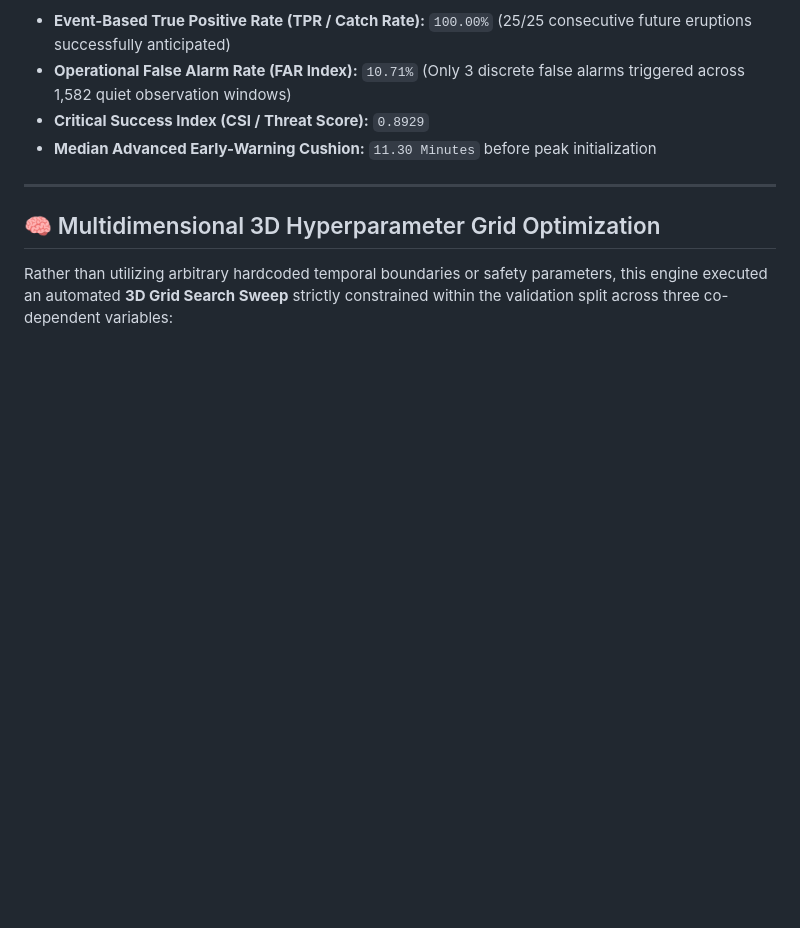
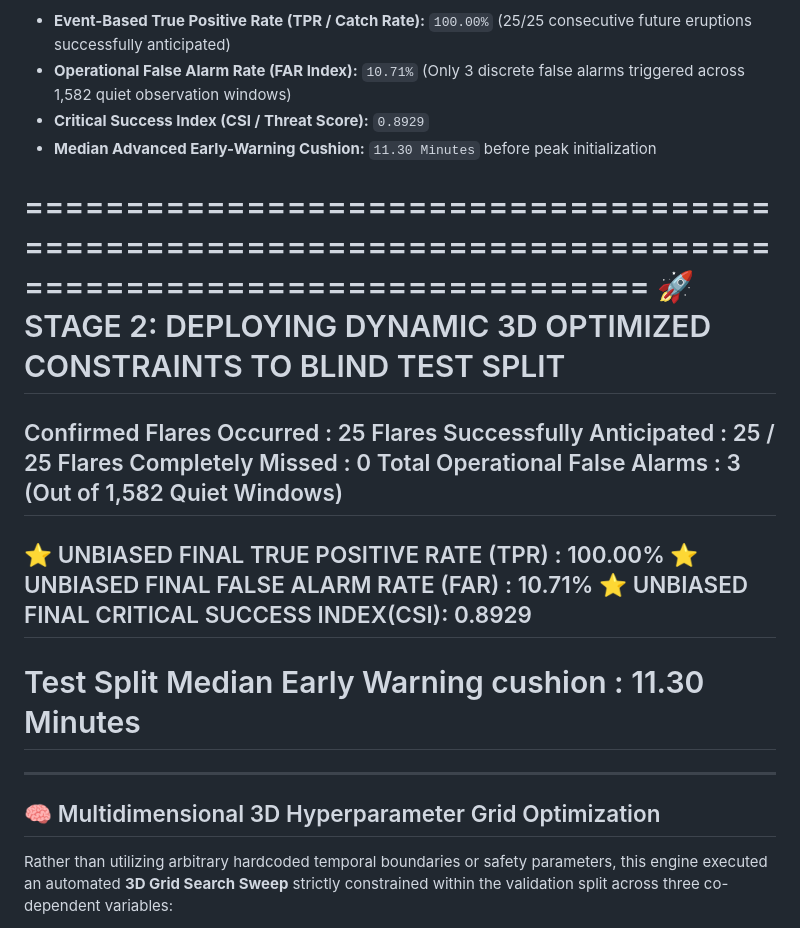
Before and after one commit to alpha-decorator/Aditya-L1-Space-Weather-Monitoring-Pipeline, a Markdown page: Readme.md, the part around the change. Drawn GitHub-style; blank space fills up the shorter version.

Commit message:
Update Readme with Stage 2 deployment metrics
Added Stage 2 deployment results and metrics for dynamic 3D optimized constraints.

```diff
--- a/Readme.md
+++ b/Readme.md
@@ -13,6 +13,20 @@ Following a strict multi-stage chronological validation tuning gate, the product
 * **Critical Success Index (CSI / Threat Score):** `0.8929`
 * **Median Advanced Early-Warning Cushion:** `11.30 Minutes` before peak initialization
 
+=========================================================================================================
+ 🚀 STAGE 2: DEPLOYING DYNAMIC 3D OPTIMIZED CONSTRAINTS TO BLIND TEST SPLIT
+=========================================================================================================
+ Confirmed Flares Occurred       : 25
+ Flares Successfully Anticipated : 25 / 25
+ Flares Completely Missed        : 0
+ Total Operational False Alarms  : 3 (Out of 1,582 Quiet Windows)
+---------------------------------------------------------------------------------------------------------
+ ⭐ UNBIASED FINAL TRUE POSITIVE RATE (TPR)   : 100.00%
+ ⭐ UNBIASED FINAL FALSE ALARM RATE (FAR)     : 10.71%
+ ⭐ UNBIASED FINAL CRITICAL SUCCESS INDEX(CSI): 0.8929
+---------------------------------------------------------------------------------------------------------
+ Test Split Median Early Warning cushion     : 11.30 Minutes
+===============================================================
 ---
 
 ## 🧠 Multidimensional 3D Hyperparameter Grid Optimization
```
